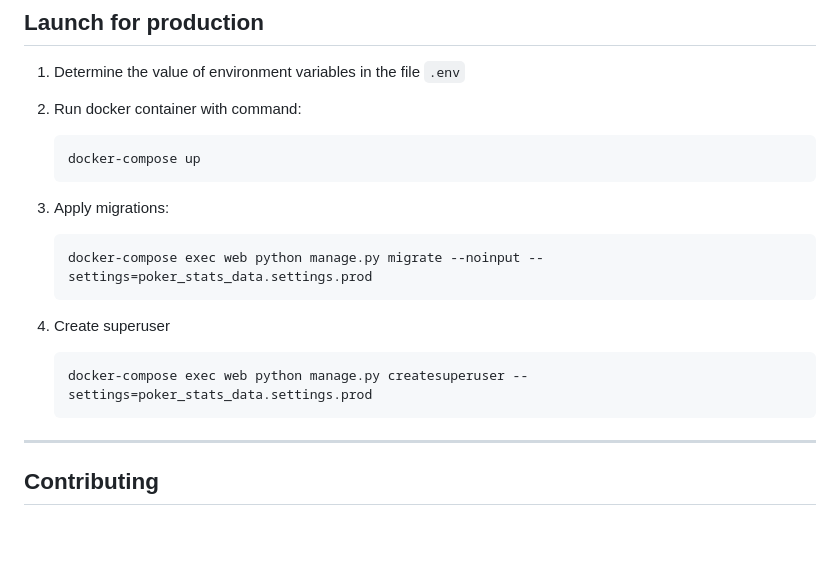
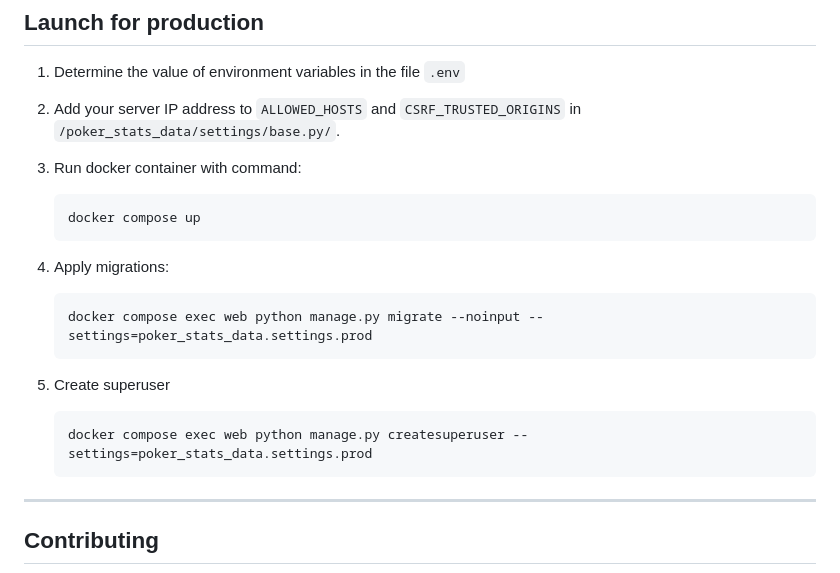
Before and after one commit to rYauheni/PokerStatsData, a Markdown page: README.md, the part around the change. GitHub-like rendering; blank space fills up the shorter version.

````diff
--- a/README.md
+++ b/README.md
@@ -123,22 +123,25 @@ ___
 1. Determine the value of environment variables in the file `.env`
 
 
-2. Run docker container with command:
+2. Add your server IP address to `ALLOWED_HOSTS` and `CSRF_TRUSTED_ORIGINS` in `/poker_stats_data/settings/base.py/`.
+
+
+3. Run docker container with command:
 
     ```commandline
-    docker-compose up
+    docker compose up
     ```
 
-3. Apply migrations:
+4. Apply migrations:
 
     ```commandline
-    docker-compose exec web python manage.py migrate --noinput --settings=poker_stats_data.settings.prod
+    docker compose exec web python manage.py migrate --noinput --settings=poker_stats_data.settings.prod
     ```
 
-4. Create superuser
+5. Create superuser
 
     ```commandline
-    docker-compose exec web python manage.py createsuperuser --settings=poker_stats_data.settings.prod
+    docker compose exec web python manage.py createsuperuser --settings=poker_stats_data.settings.prod
     ```
 
  ___
````
